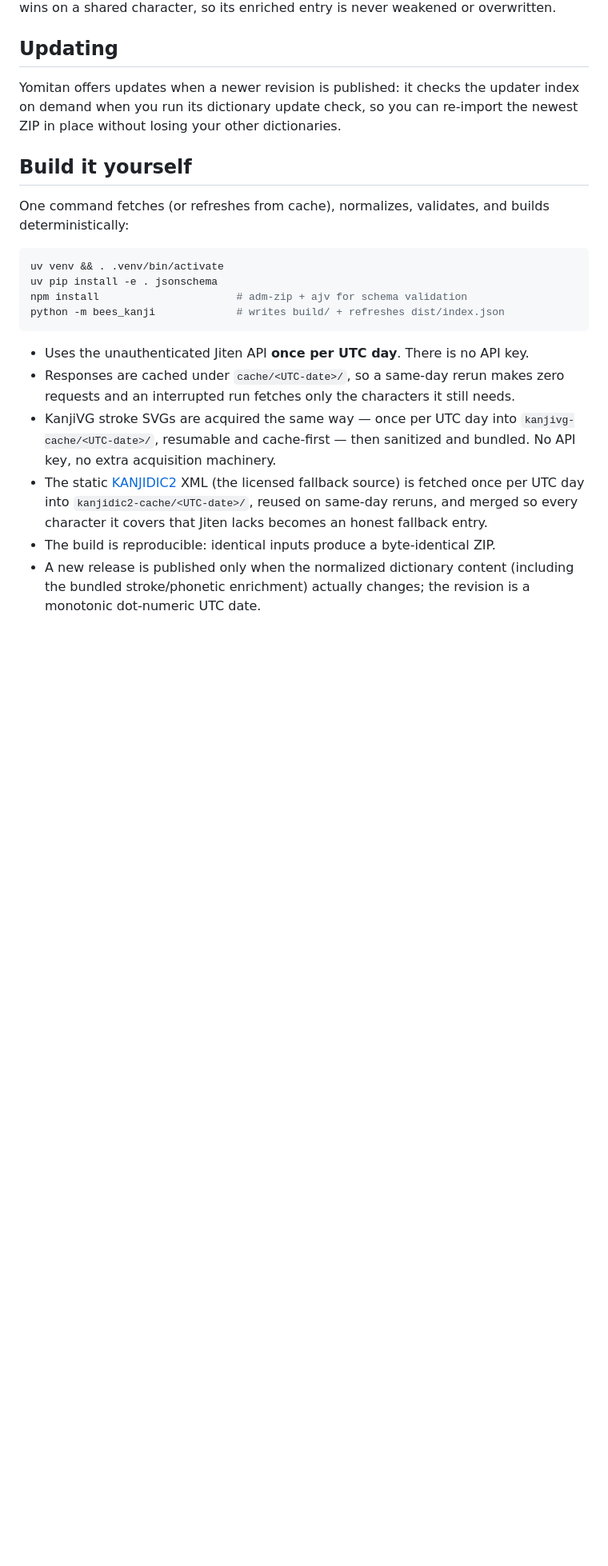
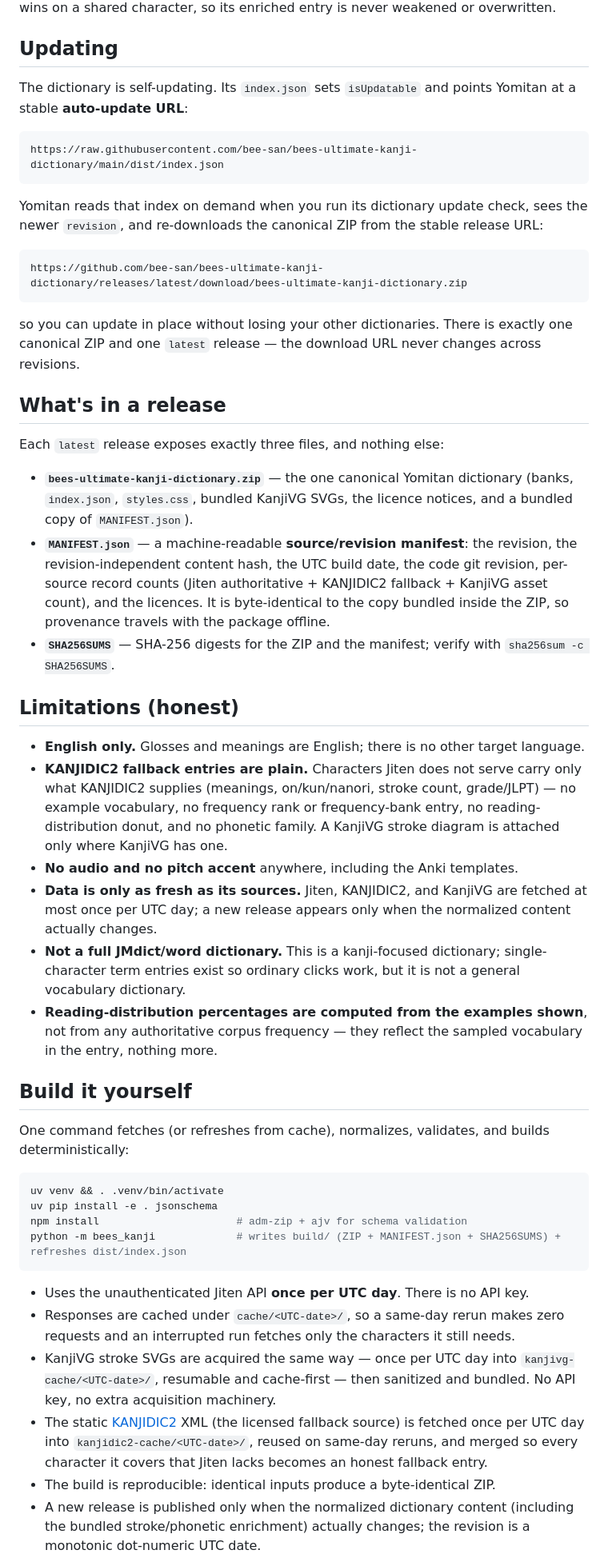
Before and after one commit to bee-san/bees-ultimate-kanji-dictionary, a Markdown page: README.md, the part around the change. Shown at 80% size. GitHub-like rendering; blank space fills up the shorter version.

Commit message:
docs: README auto-update URL, release contents (MANIFEST.json), limitations

````diff
--- a/README.md
+++ b/README.md
@@ -124,9 +124,59 @@ enriched entry is never weakened or overwritten.
 
 ## Updating
 
-Yomitan offers updates when a newer revision is published: it checks the
-updater index on demand when you run its dictionary update check, so you can
-re-import the newest ZIP in place without losing your other dictionaries.
+The dictionary is self-updating. Its `index.json` sets `isUpdatable` and points
+Yomitan at a stable **auto-update URL**:
+
+```
+https://raw.githubusercontent.com/bee-san/bees-ultimate-kanji-dictionary/main/dist/index.json
+```
+
+Yomitan reads that index on demand when you run its dictionary update check,
+sees the newer `revision`, and re-downloads the canonical ZIP from the stable
+release URL:
+
+```
+https://github.com/bee-san/bees-ultimate-kanji-dictionary/releases/latest/download/bees-ultimate-kanji-dictionary.zip
+```
+
+so you can update in place without losing your other dictionaries. There is
+exactly one canonical ZIP and one `latest` release — the download URL never
+changes across revisions.
+
+## What's in a release
+
+Each `latest` release exposes exactly three files, and nothing else:
+
+- **`bees-ultimate-kanji-dictionary.zip`** — the one canonical Yomitan
+  dictionary (banks, `index.json`, `styles.css`, bundled KanjiVG SVGs, the
+  licence notices, and a bundled copy of `MANIFEST.json`).
+- **`MANIFEST.json`** — a machine-readable **source/revision manifest**: the
+  revision, the revision-independent content hash, the UTC build date, the code
+  git revision, per-source record counts (Jiten authoritative + KANJIDIC2
+  fallback + KanjiVG asset count), and the licences. It is byte-identical to the
+  copy bundled inside the ZIP, so provenance travels with the package offline.
+- **`SHA256SUMS`** — SHA-256 digests for the ZIP and the manifest; verify with
+  `sha256sum -c SHA256SUMS`.
+
+## Limitations (honest)
+
+- **English only.** Glosses and meanings are English; there is no other target
+  language.
+- **KANJIDIC2 fallback entries are plain.** Characters Jiten does not serve
+  carry only what KANJIDIC2 supplies (meanings, on/kun/nanori, stroke count,
+  grade/JLPT) — no example vocabulary, no frequency rank or frequency-bank
+  entry, no reading-distribution donut, and no phonetic family. A KanjiVG stroke
+  diagram is attached only where KanjiVG has one.
+- **No audio and no pitch accent** anywhere, including the Anki templates.
+- **Data is only as fresh as its sources.** Jiten, KANJIDIC2, and KanjiVG are
+  fetched at most once per UTC day; a new release appears only when the
+  normalized content actually changes.
+- **Not a full JMdict/word dictionary.** This is a kanji-focused dictionary;
+  single-character term entries exist so ordinary clicks work, but it is not a
+  general vocabulary dictionary.
+- **Reading-distribution percentages are computed from the examples shown**, not
+  from any authoritative corpus frequency — they reflect the sampled vocabulary
+  in the entry, nothing more.
 
 ## Build it yourself
 
@@ -137,7 +187,7 @@ builds deterministically:
 uv venv && . .venv/bin/activate
 uv pip install -e . jsonschema
 npm install                      # adm-zip + ajv for schema validation
-python -m bees_kanji             # writes build/ + refreshes dist/index.json
+python -m bees_kanji             # writes build/ (ZIP + MANIFEST.json + SHA256SUMS) + refreshes dist/index.json
 ```
 
 - Uses the unauthenticated Jiten API **once per UTC day**. There is no API key.
````
